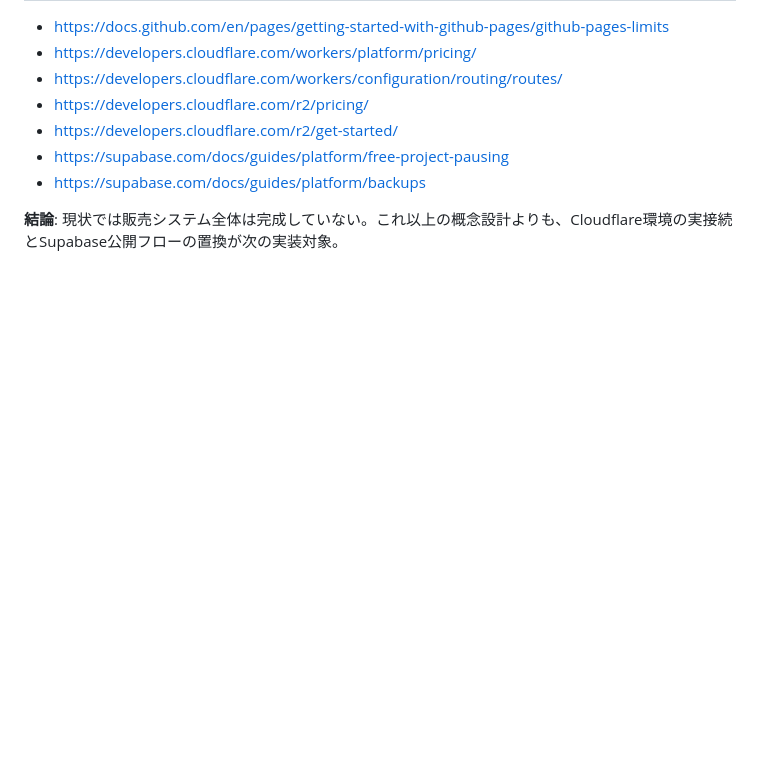
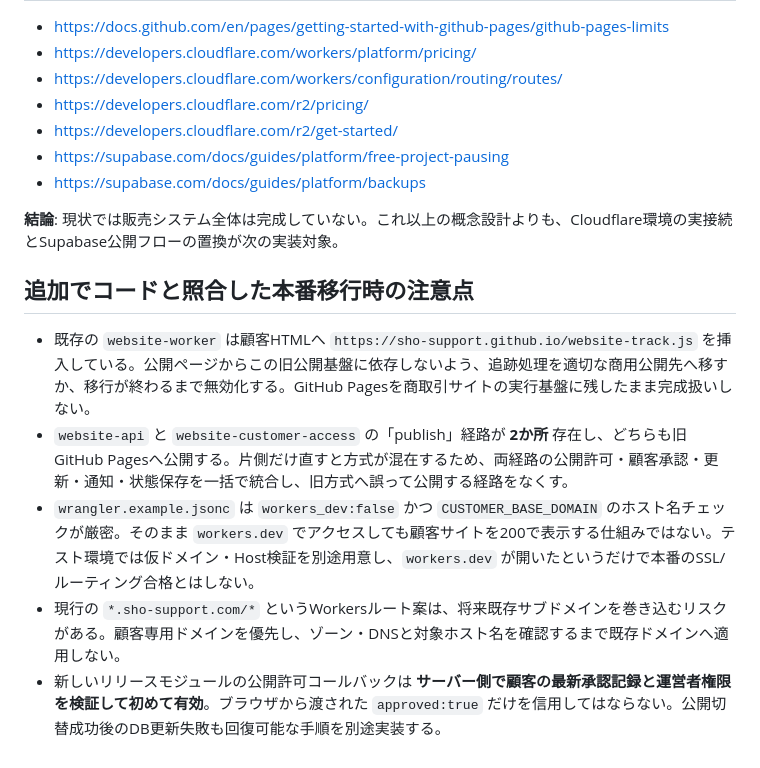
Before and after one commit to sho-support/sho-support.github.io, a Markdown page: customer-hosting-v2/INTEGRATION_STATUS_20261109.md, the part around the change. Drawn GitHub-style; blank space fills up the shorter version.

Commit message:
docs(hosting): capture both legacy publish paths and domain test blockers

```diff
--- a/customer-hosting-v2/INTEGRATION_STATUS_20261109.md
+++ b/customer-hosting-v2/INTEGRATION_STATUS_20261109.md
@@ -47,3 +47,11 @@
 - https://supabase.com/docs/guides/platform/backups
 
 **結論**: 現状では販売システム全体は完成していない。これ以上の概念設計よりも、Cloudflare環境の実接続とSupabase公開フローの置換が次の実装対象。
+
+## 追加でコードと照合した本番移行時の注意点
+
+- 既存の `website-worker` は顧客HTMLへ `https://sho-support.github.io/website-track.js` を挿入している。公開ページからこの旧公開基盤に依存しないよう、追跡処理を適切な商用公開先へ移すか、移行が終わるまで無効化する。GitHub Pagesを商取引サイトの実行基盤に残したまま完成扱いしない。
+- `website-api` と `website-customer-access` の「publish」経路が **2か所** 存在し、どちらも旧GitHub Pagesへ公開する。片側だけ直すと方式が混在するため、両経路の公開許可・顧客承認・更新・通知・状態保存を一括で統合し、旧方式へ誤って公開する経路をなくす。
+- `wrangler.example.jsonc` は `workers_dev:false` かつ `CUSTOMER_BASE_DOMAIN` のホスト名チェックが厳密。そのまま `workers.dev` でアクセスしても顧客サイトを200で表示する仕組みではない。テスト環境では仮ドメイン・Host検証を別途用意し、`workers.dev` が開いたというだけで本番のSSL/ルーティング合格とはしない。
+- 現行の `*.sho-support.com/*` というWorkersルート案は、将来既存サブドメインを巻き込むリスクがある。顧客専用ドメインを優先し、ゾーン・DNSと対象ホスト名を確認するまで既存ドメインへ適用しない。
+- 新しいリリースモジュールの公開許可コールバックは **サーバー側で顧客の最新承認記録と運営者権限を検証して初めて有効**。ブラウザから渡された `approved:true` だけを信用してはならない。公開切替成功後のDB更新失敗も回復可能な手順を別途実装する。
```
